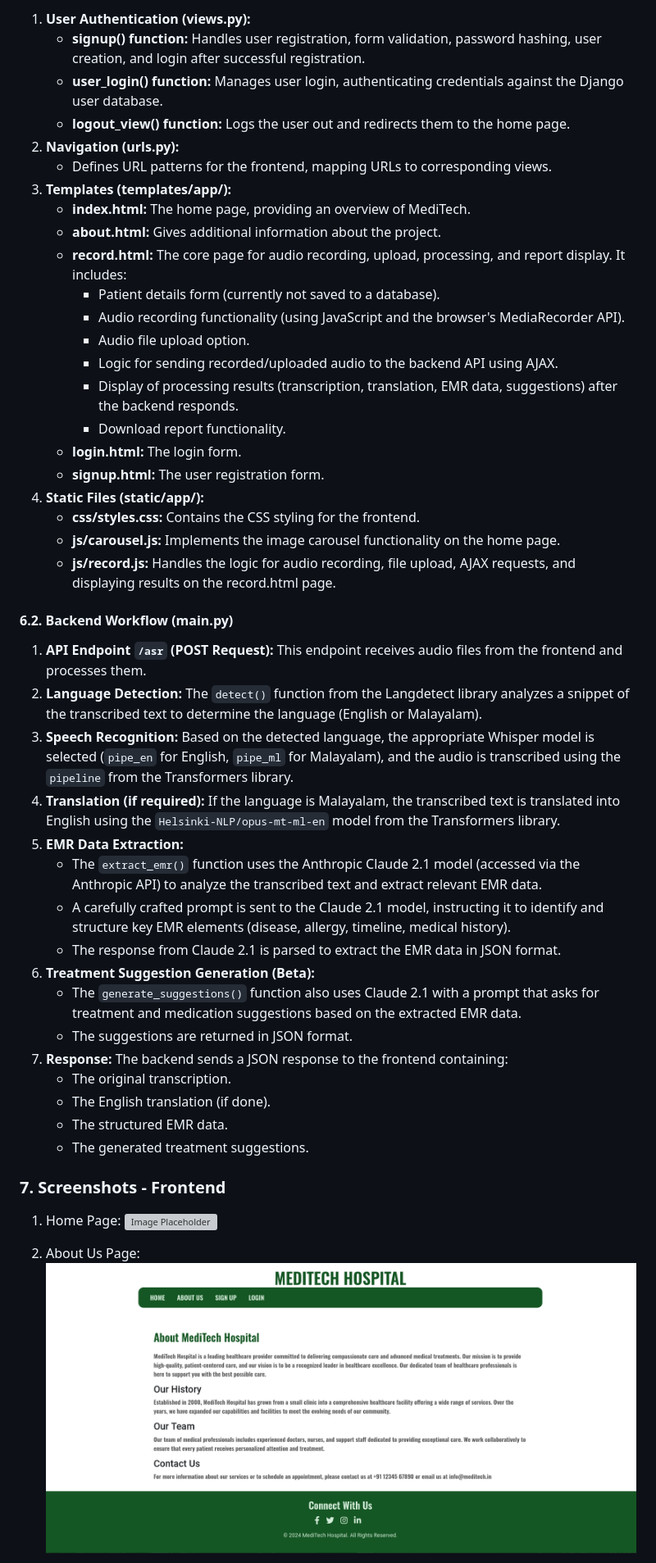
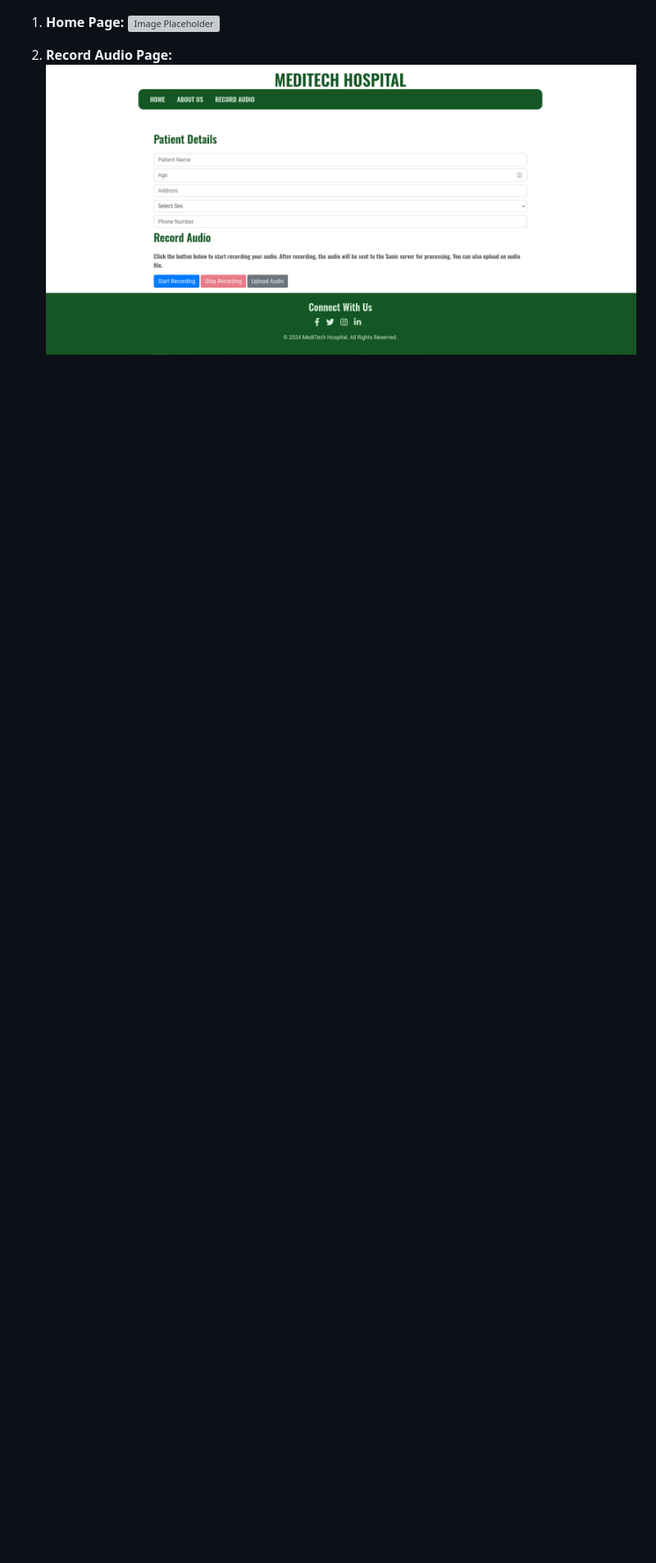
Before and after one commit to Afnanksalal/MediTech, a Markdown page: README.md, the part around the change printed below. Shown: that part at 82% size. GitHub-like rendering; blank space fills up the shorter version; grey boxes are pictures that could not be loaded.

```diff
--- a/README.md
+++ b/README.md
@@ -124,51 +104,6 @@ sin01/
-1. **User Authentication (views.py):**
-    * **signup() function:** Handles user registration, form validation, password hashing, user creation, and login after successful registration.
-    * **user_login() function:**  Manages user login, authenticating credentials against the Django user database.
-    * **logout_view() function:** Logs the user out and redirects them to the home page.
-2. **Navigation (urls.py):**
-    * Defines URL patterns for the frontend, mapping URLs to corresponding views.
-3. **Templates (templates/app/):**
-    * **index.html:**  The home page, providing an overview of MediTech.
-    * **about.html:**  Gives additional information about the project.
-    * **record.html:** The core page for audio recording, upload, processing, and report display. It includes:
-        * Patient details form (currently not saved to a database).
-        * Audio recording functionality (using JavaScript and the browser's MediaRecorder API).
-        * Audio file upload option.
-        * Logic for sending recorded/uploaded audio to the backend API using AJAX.
-        * Display of processing results (transcription, translation, EMR data, suggestions) after the backend responds.
-        * Download report functionality.
-    * **login.html:** The login form.
-    * **signup.html:** The user registration form.
-4. **Static Files (static/app/):**
-    * **css/styles.css:** Contains the CSS styling for the frontend.
-    * **js/carousel.js:**  Implements the image carousel functionality on the home page.
-    * **js/record.js:**  Handles the logic for audio recording, file upload, AJAX requests, and displaying results on the record.html page.
-
-#### 6.2. Backend Workflow (main.py)
-
-1. **API Endpoint `/asr` (POST Request):** This endpoint receives audio files from the frontend and processes them.
-2. **Language Detection:** The `detect()` function from the Langdetect library analyzes a snippet of the transcribed text to determine the language (English or Malayalam).
-3. **Speech Recognition:** Based on the detected language, the appropriate Whisper model is selected (`pipe_en` for English, `pipe_ml` for Malayalam), and the audio is transcribed using the `pipeline` from the Transformers library.
-4. **Translation (if required):** If the language is Malayalam, the transcribed text is translated into English using the `Helsinki-NLP/opus-mt-ml-en` model from the Transformers library.
-5. **EMR Data Extraction:**
-    * The `extract_emr()` function uses the Anthropic Claude 2.1 model (accessed via the Anthropic API) to analyze the transcribed text and extract relevant EMR data.
-    * A carefully crafted prompt is sent to the Claude 2.1 model, instructing it to identify and structure key EMR elements (disease, allergy, timeline, medical history).
-    * The response from Claude 2.1 is parsed to extract the EMR data in JSON format.
-6. **Treatment Suggestion Generation (Beta):**
-    * The `generate_suggestions()` function also uses Claude 2.1 with a prompt that asks for treatment and medication suggestions based on the extracted EMR data.
-    * The suggestions are returned in JSON format.
-7. **Response:**  The backend sends a JSON response to the frontend containing:
-    * The original transcription.
-    * The English translation (if done).
-    * The structured EMR data.
-    * The generated treatment suggestions.
-
-
-### 7. Screenshots - Frontend
-
-1. Home Page:
+1. **Home Page:**
    ![Image Placeholder](./frontend/Home.png)
 
-2. About Us Page:
-  ![Image Placeholder](./frontend/About.png)
+2. **Record Audio Page:**
+   ![Image Placeholder](./frontend/Record.png)
 
```
Also changed, not shown: other parts of README.md (+56 -81 lines).
